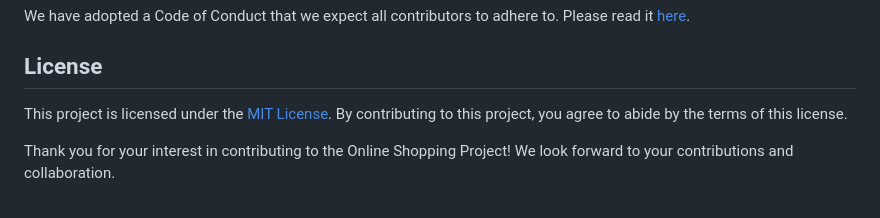
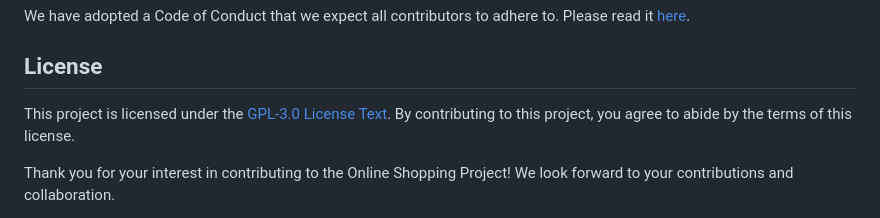
Before and after one commit to krishnapatidar458/hacktoberfest2024, a Markdown page: Online Shopping Project/README.md, the part around one of its changes. Drawn GitHub-style.

```diff
--- a/Online Shopping Project/README.md
+++ b/Online Shopping Project/README.md
@@ -73,7 +73,7 @@ We have adopted a Code of Conduct that we expect all contributors to adhere to.
 
 ## License
 
-This project is licensed under the [MIT License](LICENSE). By contributing to this project, you agree to abide by the terms of this license.
+This project is licensed under the [GPL-3.0 License Text](https://www.gnu.org/licenses/gpl-3.0.txt). By contributing to this project, you agree to abide by the terms of this license.
 
 Thank you for your interest in contributing to the Online Shopping Project! We look forward to your contributions and collaboration.
 
```
Also changed, not shown: other parts of Online Shopping Project/README.md (+2 -3 lines).
